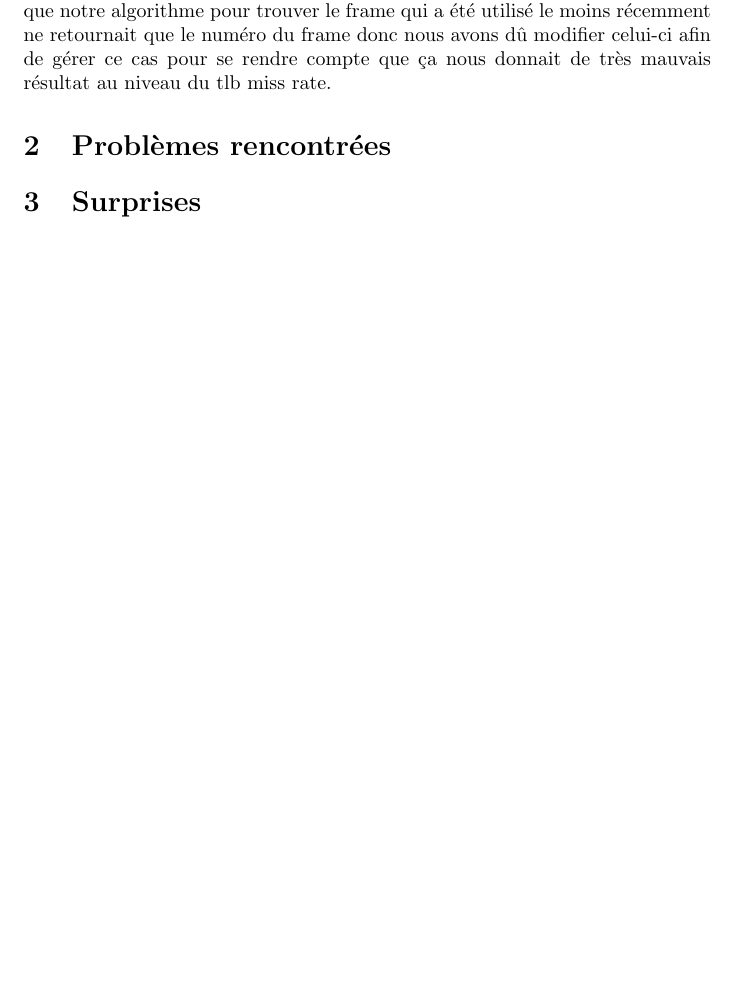
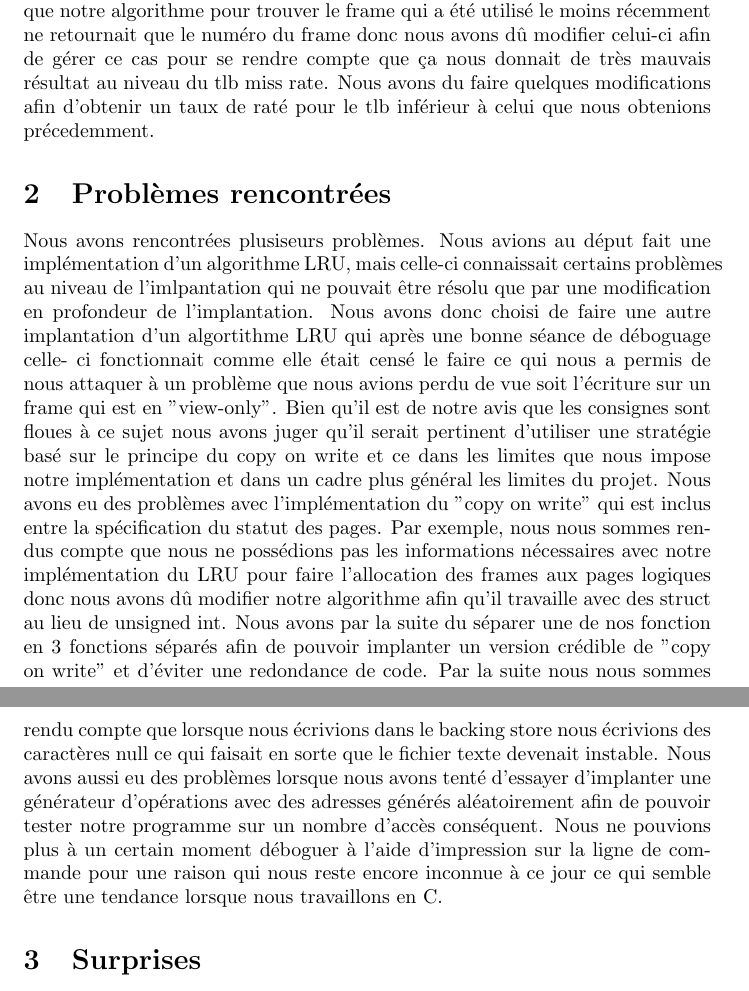
Before and after one commit to jc305697/ift2245-tp3, a LaTeX document (tp3/rapport.tex): part of the page before the commit and two parts of pages 1 and 2 of 2 after it, the two joined at a grey line, cut so that both start at the same text, the shorter picture padded with empty space. Compiled offline with pdfLaTeX.

Commit message:
continuation du rapport

```diff
--- a/tp3/rapport.tex
+++ b/tp3/rapport.tex
@@ -10,9 +10,10 @@
 \maketitle
 
 \section{Expérience}
-Durant ce travail qui semblait si simple, nous avons été confronté à plusieurs surprises innatendues. Par exemple, nous nous sommes rendus compte que nous ne gérions pas le cas d'une écriture sur une page qui est en readonly. Par la suite, nous avons essayer d'implanter le copy on write pour nous rendre compte que notre algorithme pour trouver le frame qui a été utilisé le moins récemment ne retournait que le numéro du frame donc nous avons dû modifier celui-ci afin de gérer ce cas pour se rendre compte que ça nous donnait de très mauvais résultat au niveau du tlb miss rate.
+Durant ce travail qui semblait si simple, nous avons été confronté à plusieurs surprises innatendues. Par exemple, nous nous sommes rendus compte que nous ne gérions pas le cas d'une écriture sur une page qui est en readonly. Par la suite, nous avons essayer d'implanter le copy on write pour nous rendre compte que notre algorithme pour trouver le frame qui a été utilisé le moins récemment ne retournait que le numéro du frame donc nous avons dû modifier celui-ci afin de gérer ce cas pour se rendre compte que ça nous donnait de très mauvais résultat au niveau du tlb miss rate. Nous avons du faire quelques modifications afin d'obtenir un taux de raté pour le tlb inférieur à celui que nous obtenions précedemment.
 
 \section {Problèmes rencontrées}
+Nous avons rencontrées plusiseurs  problèmes. Nous avions au déput fait une implémentation d'un algorithme LRU, mais celle-ci connaissait certains problèmes au niveau de l'imlpantation qui ne pouvait être résolu que par une modification en profondeur de l'implantation. Nous avons donc choisi de faire une autre implantation d'un algortithme LRU qui après une bonne séance de déboguage celle- ci fonctionnait comme elle était censé  le faire ce qui nous a permis de nous attaquer à un problème que nous avions perdu de vue soit l'écriture sur un frame qui est en "view-only". Bien qu'il est de notre avis que les consignes sont floues à ce sujet nous avons juger qu'il serait pertinent d'utiliser une stratégie basé sur le principe du copy on write et ce dans les limites que nous impose notre implémentation et dans un cadre plus général les limites du projet.  Nous avons eu des problèmes avec l'implémentation du "copy on write" qui est inclus entre la spécification du statut des pages. Par exemple, nous nous sommes rendus compte que nous ne possédions pas les informations nécessaires avec notre implémentation du LRU pour faire l'allocation des frames aux pages logiques donc nous avons dû modifier notre algorithme afin qu'il travaille avec des struct au lieu de unsigned int.  Nous avons par la suite du séparer une de nos fonction en 3 fonctions séparés afin de pouvoir implanter un version crédible de "copy on write" et d'éviter une redondance de code.  Par la suite nous nous sommes rendu compte que lorsque nous écrivions dans le backing store nous écrivions des caractères null ce qui faisait en sorte que le fichier texte devenait instable. Nous avons aussi eu des problèmes lorsque nous avons tenté d'essayer d'implanter une générateur d'opérations avec des adresses générés aléatoirement afin de pouvoir tester notre programme sur un nombre d'accès conséquent. Nous ne pouvions plus à un certain moment déboguer à l'aide d'impression sur la ligne de commande pour une raison qui nous reste encore inconnue à ce jour ce qui semble être une tendance lorsque nous travaillons en C.
 
 \section{Surprises}
 
```
